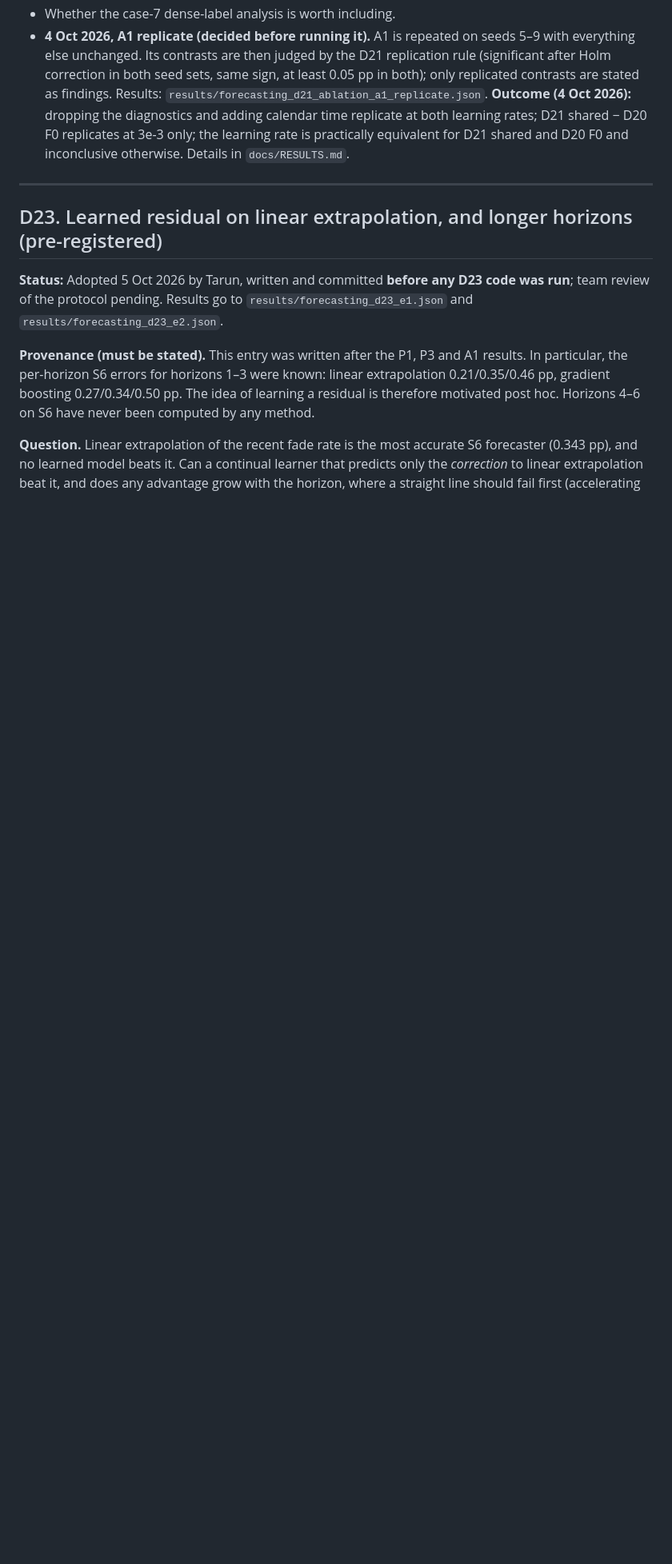
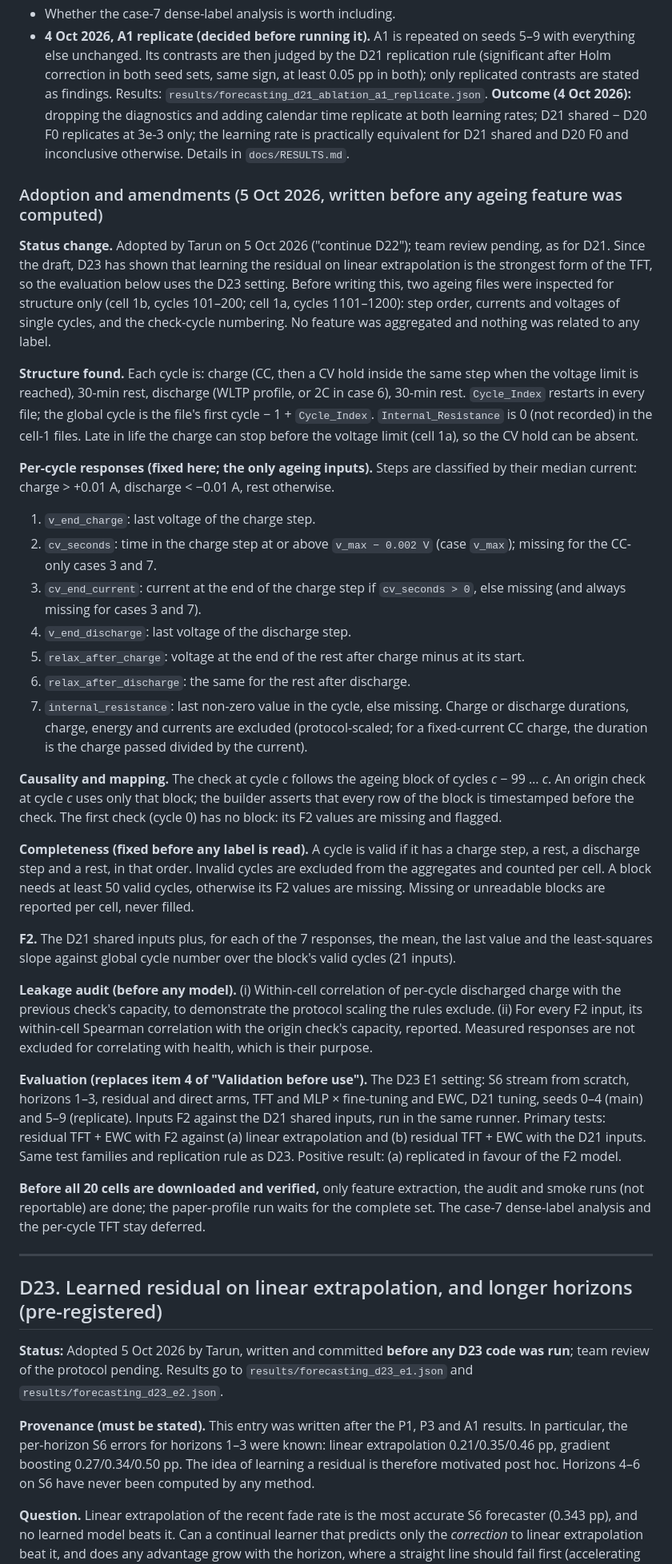
Before and after one commit to TarunSitaraman/residual-tft-ewc, a Markdown page: docs/DECISIONS.md, the part around one of its changes. Shown at 80% size. GitHub-like rendering; blank space fills up the shorter version.

Commit message:
D22 adopted with amendments: exact ageing responses, causality, completeness and evaluation fixed before any feature is computed

```diff
--- a/docs/DECISIONS.md
+++ b/docs/DECISIONS.md
@@ -627,6 +627,35 @@ The between-check ageing files of S6 (827 files, 23.2 GB compressed, 132 GB unco
 - Whether to run the optional per-cycle TFT at all (compute and time).
 - Whether the case-7 dense-label analysis is worth including.
 - **4 Oct 2026, A1 replicate (decided before running it).** A1 is repeated on seeds 5–9 with everything else unchanged. Its contrasts are then judged by the D21 replication rule (significant after Holm correction in both seed sets, same sign, at least 0.05 pp in both); only replicated contrasts are stated as findings. Results: `results/forecasting_d21_ablation_a1_replicate.json`. **Outcome (4 Oct 2026):** dropping the diagnostics and adding calendar time replicate at both learning rates; D21 shared − D20 F0 replicates at 3e-3 only; the learning rate is practically equivalent for D21 shared and D20 F0 and inconclusive otherwise. Details in `docs/RESULTS.md`.
+
+### Adoption and amendments (5 Oct 2026, written before any ageing feature was computed)
+
+**Status change.** Adopted by Tarun on 5 Oct 2026 ("continue D22"); team review pending, as for D21. Since the draft, D23 has shown that learning the residual on linear extrapolation is the strongest form of the TFT, so the evaluation below uses the D23 setting. Before writing this, two ageing files were inspected for structure only (cell 1b, cycles 101–200; cell 1a, cycles 1101–1200): step order, currents and voltages of single cycles, and the check-cycle numbering. No feature was aggregated and nothing was related to any label.
+
+**Structure found.** Each cycle is: charge (CC, then a CV hold inside the same step when the voltage limit is reached), 30-min rest, discharge (WLTP profile, or 2C in case 6), 30-min rest. `Cycle_Index` restarts in every file; the global cycle is the file's first cycle − 1 + `Cycle_Index`. `Internal_Resistance` is 0 (not recorded) in the cell-1 files. Late in life the charge can stop before the voltage limit (cell 1a), so the CV hold can be absent.
+
+**Per-cycle responses (fixed here; the only ageing inputs).** Steps are classified by their median current: charge > +0.01 A, discharge < −0.01 A, rest otherwise.
+1. `v_end_charge`: last voltage of the charge step.
+2. `cv_seconds`: time in the charge step at or above `v_max − 0.002 V` (case `v_max`); missing for the CC-only cases 3 and 7.
+3. `cv_end_current`: current at the end of the charge step if `cv_seconds > 0`, else missing (and always missing for cases 3 and 7).
+4. `v_end_discharge`: last voltage of the discharge step.
+5. `relax_after_charge`: voltage at the end of the rest after charge minus at its start.
+6. `relax_after_discharge`: the same for the rest after discharge.
+7. `internal_resistance`: last non-zero value in the cycle, else missing.
+Charge or discharge durations, charge, energy and currents are excluded (protocol-scaled; for a fixed-current CC charge, the duration is the charge passed divided by the current).
+
+**Causality and mapping.** The check at cycle *c* follows the ageing block of cycles *c* − 99 … *c*. An origin check at cycle *c* uses only that block; the builder asserts that every row of the block is timestamped before the check. The first check (cycle 0) has no block: its F2 values are missing and flagged.
+
+**Completeness (fixed before any label is read).** A cycle is valid if it has a charge step, a rest, a discharge step and a rest, in that order. Invalid cycles are excluded from the aggregates and counted per cell. A block needs at least 50 valid cycles, otherwise its F2 values are missing. Missing or unreadable blocks are reported per cell, never filled.
+
+**F2.** The D21 shared inputs plus, for each of the 7 responses, the mean, the last value and the least-squares slope against global cycle number over the block's valid cycles (21 inputs).
+
+**Leakage audit (before any model).** (i) Within-cell correlation of per-cycle discharged charge with the previous check's capacity, to demonstrate the protocol scaling the rules exclude. (ii) For every F2 input, its within-cell Spearman correlation with the origin check's capacity, reported. Measured responses are not excluded for correlating with health, which is their purpose.
+
+**Evaluation (replaces item 4 of "Validation before use").** The D23 E1 setting: S6 stream from scratch, horizons 1–3, residual and direct arms, TFT and MLP × fine-tuning and EWC, D21 tuning, seeds 0–4 (main) and 5–9 (replicate). Inputs F2 against the D21 shared inputs, run in the same runner. Primary tests: residual TFT + EWC with F2 against (a) linear extrapolation and (b) residual TFT + EWC with the D21 inputs. Same test families and replication rule as D23. Positive result: (a) replicated in favour of the F2 model.
+
+**Before all 20 cells are downloaded and verified,** only feature extraction, the audit and smoke runs (not reportable) are done; the paper-profile run waits for the complete set. The case-7 dense-label analysis and the per-cycle TFT stay deferred.
+
 
 ---
 
```
Also changed, not shown: other parts of docs/DECISIONS.md (+1 -1 lines).
